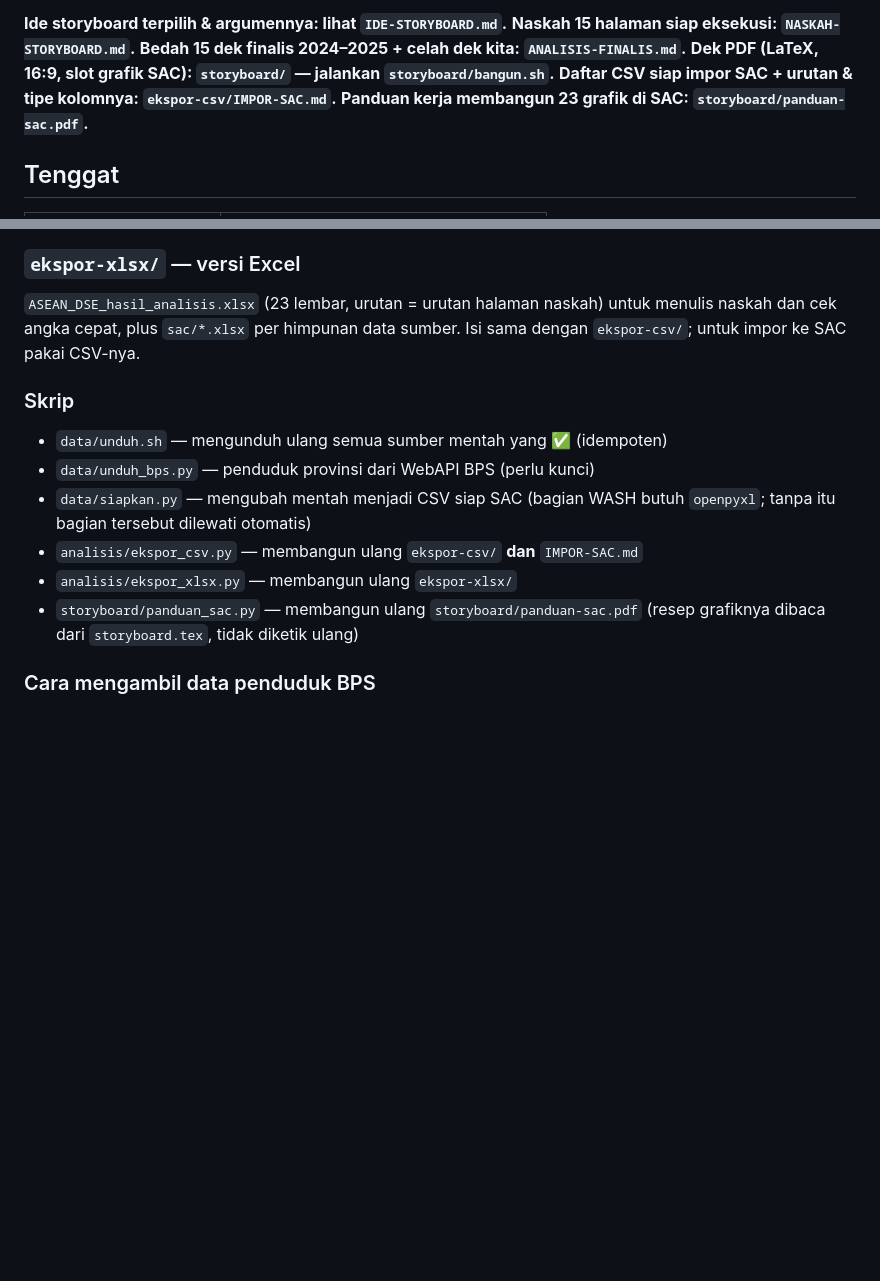
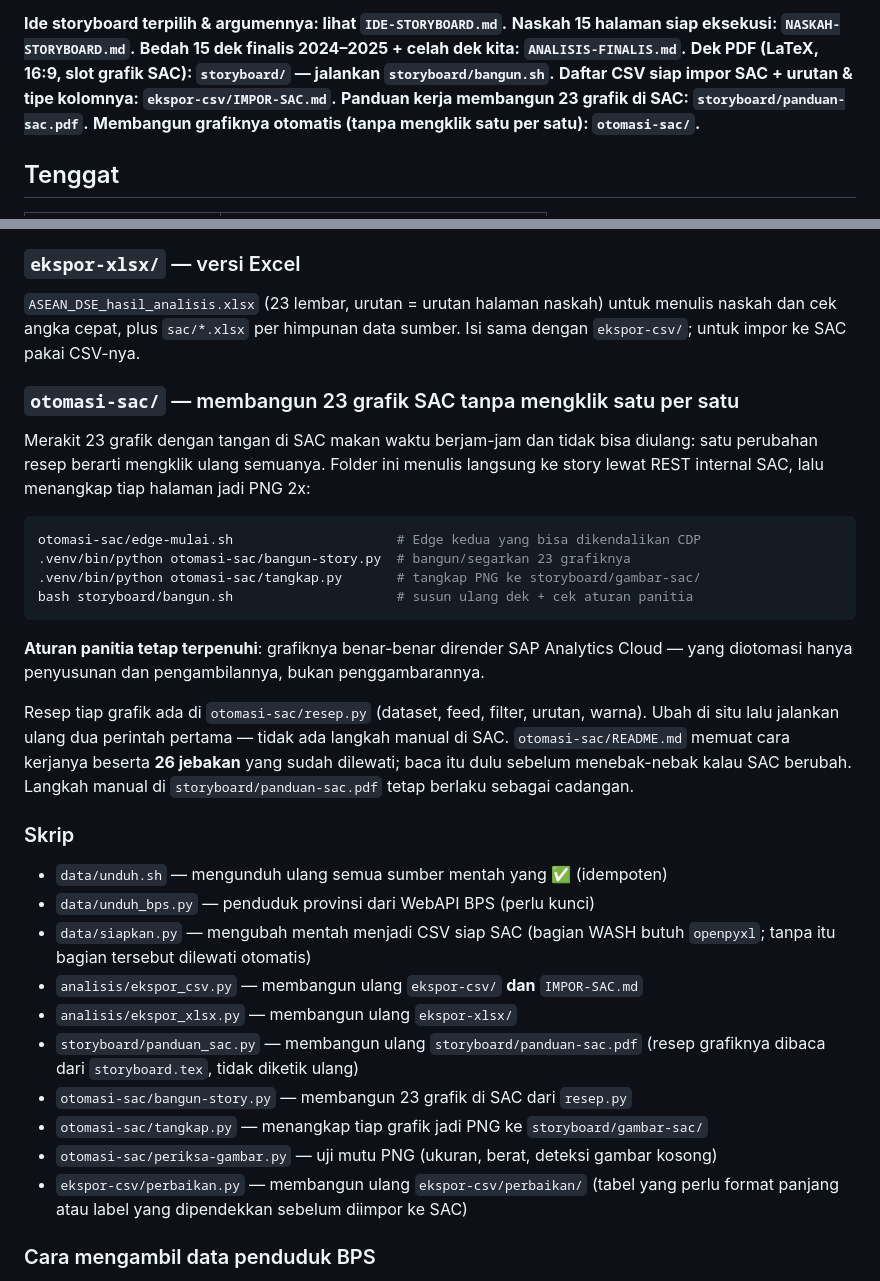
Before and after one commit to Alvnvnc/AseanDSE-2026, a Markdown page: README.md, 2 parts joined by grey strips. GitHub-like rendering; blank space fills up the shorter version.

Commit message:
docs: daftarkan otomasi-sac di README akar
Direktori `otomasi-sac/` sudah masuk repo tapi tidak disebut sama sekali di
README akar, padahal entry point lain (`storyboard/`, `ekspor-csv/`) terdaftar
di sana. Orang yang membuka repo ini tidak akan tahu ada jalur otomatis.

Ditegaskan juga bahwa aturan panitia tetap terpenuhi: yang diotomasi penyusunan
dan pengambilan grafiknya, penggambarannya tetap oleh SAP Analytics Cloud.

Co-Authored-By: Claude Opus 5 (1M context) <noreply@anthropic.com>

````diff
--- a/README.md
+++ b/README.md
@@ -10,6 +10,7 @@ dikonversi ke CSV format panjang (*long format*) siap impor ke SAP Analytics Clo
 **Dek PDF (LaTeX, 16:9, slot grafik SAC): `storyboard/` — jalankan `storyboard/bangun.sh`.**
 **Daftar CSV siap impor SAC + urutan & tipe kolomnya: `ekspor-csv/IMPOR-SAC.md`.**
 **Panduan kerja membangun 23 grafik di SAC: `storyboard/panduan-sac.pdf`.**
+**Membangun grafiknya otomatis (tanpa mengklik satu per satu): `otomasi-sac/`.**
 
 ## Tenggat
 
@@ -125,6 +126,28 @@ dijumlahkan — grafiknya salah kalau dibiarkan).
 naskah dan cek angka cepat, plus `sac/*.xlsx` per himpunan data sumber. Isi sama dengan
 `ekspor-csv/`; untuk impor ke SAC pakai CSV-nya.
 
+### `otomasi-sac/` — membangun 23 grafik SAC tanpa mengklik satu per satu
+
+Merakit 23 grafik dengan tangan di SAC makan waktu berjam-jam dan tidak bisa diulang:
+satu perubahan resep berarti mengklik ulang semuanya. Folder ini menulis langsung ke
+story lewat REST internal SAC, lalu menangkap tiap halaman jadi PNG 2x:
+
+```sh
+otomasi-sac/edge-mulai.sh                     # Edge kedua yang bisa dikendalikan CDP
+.venv/bin/python otomasi-sac/bangun-story.py  # bangun/segarkan 23 grafiknya
+.venv/bin/python otomasi-sac/tangkap.py       # tangkap PNG ke storyboard/gambar-sac/
+bash storyboard/bangun.sh                     # susun ulang dek + cek aturan panitia
+```
+
+**Aturan panitia tetap terpenuhi**: grafiknya benar-benar dirender SAP Analytics Cloud —
+yang diotomasi hanya penyusunan dan pengambilannya, bukan penggambarannya.
+
+Resep tiap grafik ada di `otomasi-sac/resep.py` (dataset, feed, filter, urutan, warna).
+Ubah di situ lalu jalankan ulang dua perintah pertama — tidak ada langkah manual di SAC.
+`otomasi-sac/README.md` memuat cara kerjanya beserta **26 jebakan** yang sudah dilewati;
+baca itu dulu sebelum menebak-nebak kalau SAC berubah. Langkah manual di
+`storyboard/panduan-sac.pdf` tetap berlaku sebagai cadangan.
+
 ### Skrip
 
 - `data/unduh.sh` — mengunduh ulang semua sumber mentah yang ✅ (idempoten)
@@ -135,6 +158,11 @@ naskah dan cek angka cepat, plus `sac/*.xlsx` per himpunan data sumber. Isi sama
 - `analisis/ekspor_xlsx.py` — membangun ulang `ekspor-xlsx/`
 - `storyboard/panduan_sac.py` — membangun ulang `storyboard/panduan-sac.pdf`
   (resep grafiknya dibaca dari `storyboard.tex`, tidak diketik ulang)
+- `otomasi-sac/bangun-story.py` — membangun 23 grafik di SAC dari `resep.py`
+- `otomasi-sac/tangkap.py` — menangkap tiap grafik jadi PNG ke `storyboard/gambar-sac/`
+- `otomasi-sac/periksa-gambar.py` — uji mutu PNG (ukuran, berat, deteksi gambar kosong)
+- `ekspor-csv/perbaikan.py` — membangun ulang `ekspor-csv/perbaikan/` (tabel yang perlu
+  format panjang atau label yang dipendekkan sebelum diimpor ke SAC)
 
 ### Cara mengambil data penduduk BPS
 
````
